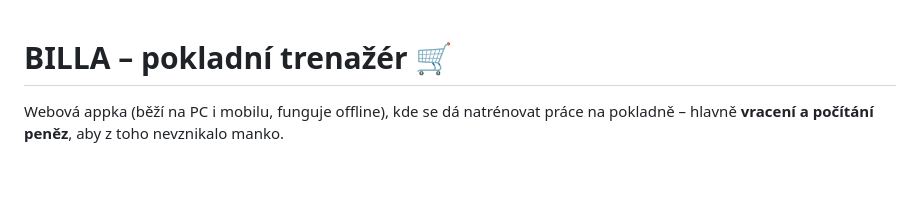
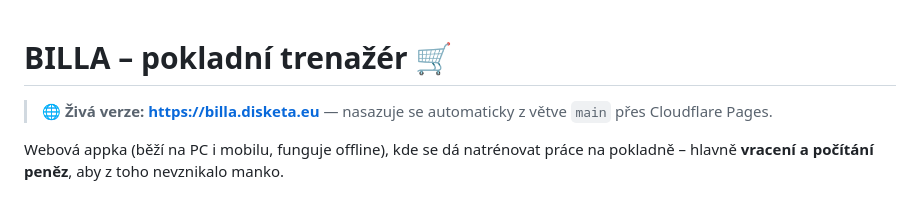
Before and after one commit to aaaorg/billa-training, a Markdown page: README.md, the part around the change. Rendered like a GitHub page; blank space fills up the shorter version.

Commit message:
README: odkaz na živou verzi + poznámka o auto-deployi
Co-Authored-By: Claude Opus 4.8 (1M context) <noreply@anthropic.com>

```diff
--- a/README.md
+++ b/README.md
@@ -1,4 +1,6 @@
 # BILLA – pokladní trenažér 🛒
+
+> 🌐 **Živá verze: https://billa.disketa.eu** — nasazuje se automaticky z větve `main` přes Cloudflare Pages.
 
 Webová appka (běží na PC i mobilu, funguje offline), kde se dá natrénovat
 práce na pokladně – hlavně **vracení a počítání peněz**, aby z toho nevznikalo manko.
```
